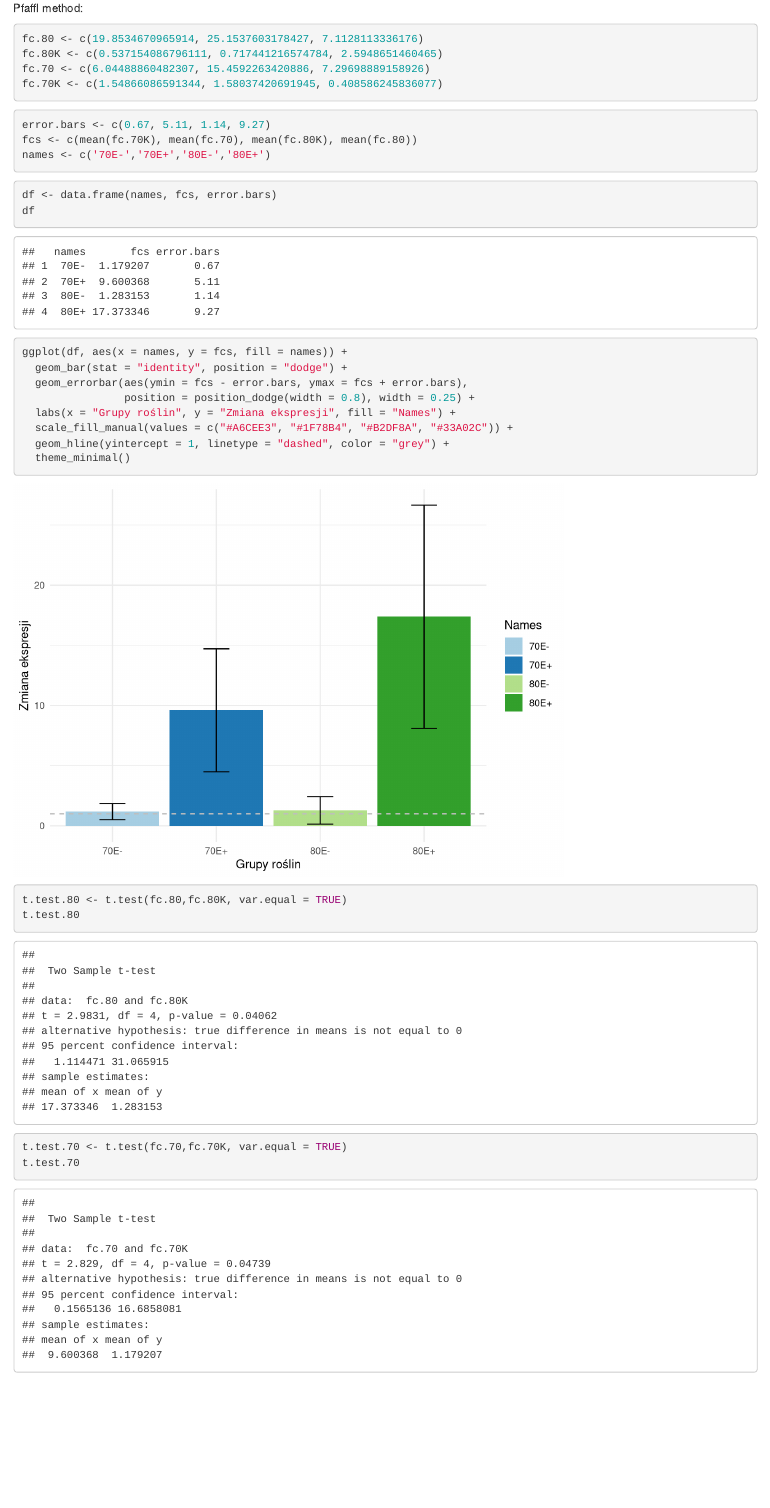
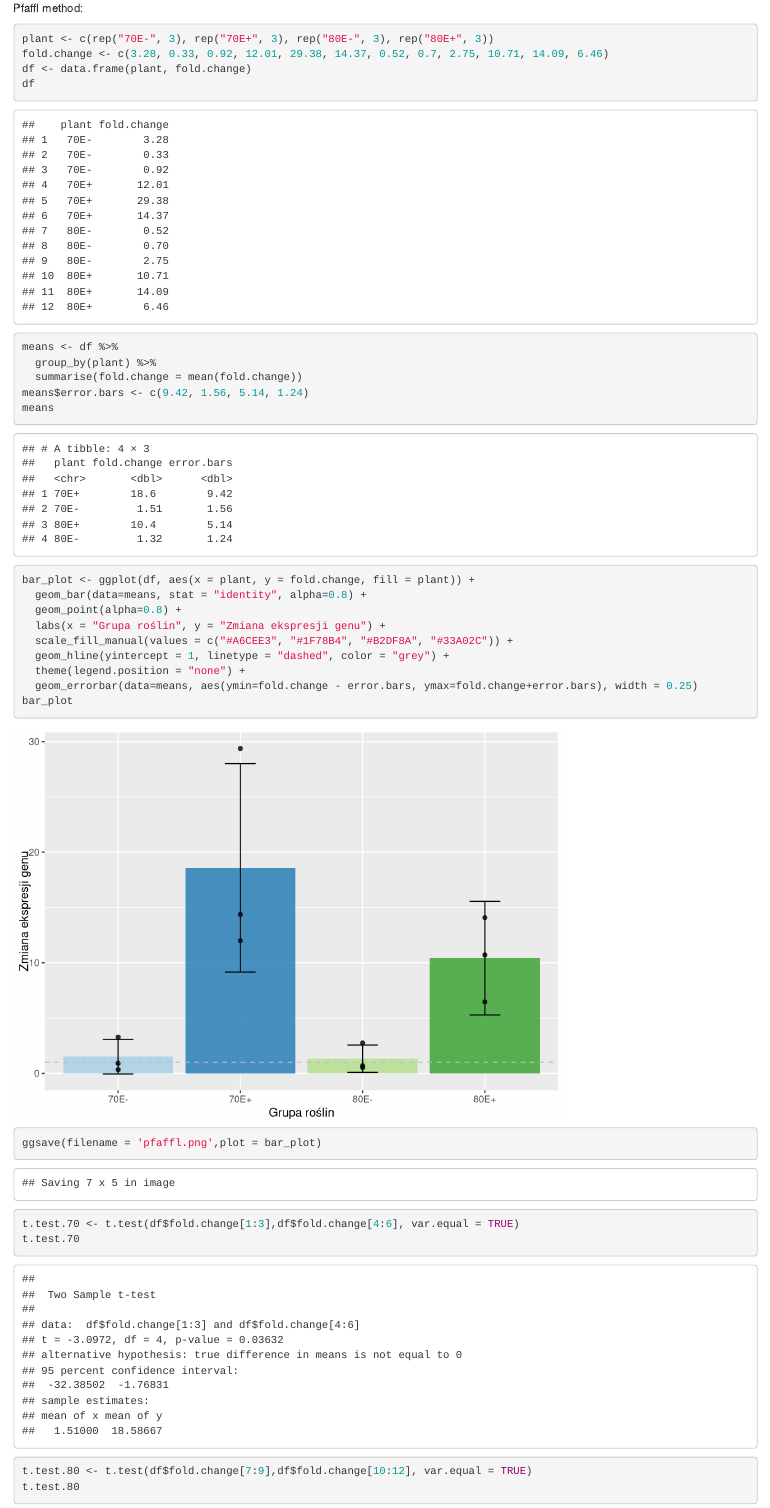
Before and after one commit to konsternacja/master-thesis1, an R Markdown document (qpcr/qpcr_plots.Rmd): the page in a window 1100 px wide, from 3390 px down. Rendered offline with R 4.5, knitr and Pandoc, with nearby package versions; drawn as R Markdown's standard HTML page in place of the format the file asks for; common packages that the code uses without loading them are loaded.

Commit message:
finished plot with raw data

````diff
--- a/qpcr/qpcr_plots.Rmd
+++ b/qpcr/qpcr_plots.Rmd
@@ -66,39 +66,37 @@
 Pfaffl method:
 
 ```{r}
-fc.80 <- c(19.8534670965914, 25.1537603178427, 7.1128113336176)
-fc.80K <- c(0.537154086796111, 0.717441216574784, 2.5948651460465)
-fc.70 <- c(6.04488860482307, 15.4592263420886, 7.29698889158926)
-fc.70K <- c(1.54866086591344, 1.58037420691945, 0.408586245836077)
+plant <- c(rep("70E-", 3), rep("70E+", 3), rep("80E-", 3), rep("80E+", 3))
+fold.change <- c(3.28, 0.33, 0.92, 12.01, 29.38, 14.37, 0.52, 0.7, 2.75, 10.71, 14.09, 6.46)
+df <- data.frame(plant, fold.change)
+df
+```
+```{r}
+means <- df %>%
+  group_by(plant) %>%
+  summarise(fold.change = mean(fold.change))
+means$error.bars <- c(9.42, 1.56, 5.14, 1.24)
+means
+
+bar_plot <- ggplot(df, aes(x = plant, y = fold.change, fill = plant)) +
+  geom_bar(data=means, stat = "identity", alpha=0.8) +
+  geom_point(alpha=0.8) +
+  labs(x = "Grupa roślin", y = "Zmiana ekspresji genu") +
+  scale_fill_manual(values = c("#A6CEE3", "#1F78B4", "#B2DF8A", "#33A02C")) +
+  geom_hline(yintercept = 1, linetype = "dashed", color = "grey") +
+  theme(legend.position = "none") +
+  geom_errorbar(data=means, aes(ymin=fold.change - error.bars, ymax=fold.change+error.bars), width = 0.25)
+bar_plot
+```
+```{r}
+ggsave(filename = 'pfaffl.png',plot = bar_plot)
+```
+```{r}
+t.test.70 <- t.test(df$fold.change[1:3],df$fold.change[4:6], var.equal = TRUE)
+t.test.70
 ```
 
 ```{r}
-error.bars <- c(0.67, 5.11, 1.14, 9.27)
-fcs <- c(mean(fc.70K), mean(fc.70), mean(fc.80K), mean(fc.80))
-names <- c('70E-','70E+','80E-','80E+')
-```
-
-```{r}
-df <- data.frame(names, fcs, error.bars)
-df
-```
-
-```{r}
-ggplot(df, aes(x = names, y = fcs, fill = names)) +
-  geom_bar(stat = "identity", position = "dodge") +
-  geom_errorbar(aes(ymin = fcs - error.bars, ymax = fcs + error.bars),
-                position = position_dodge(width = 0.8), width = 0.25) +
-  labs(x = "Grupy roślin", y = "Zmiana ekspresji", fill = "Names") +
-  scale_fill_manual(values = c("#A6CEE3", "#1F78B4", "#B2DF8A", "#33A02C")) +
-  geom_hline(yintercept = 1, linetype = "dashed", color = "grey") +
-  theme_minimal()
-```
-
-```{r}
-t.test.80 <- t.test(fc.80,fc.80K, var.equal = TRUE)
+t.test.80 <- t.test(df$fold.change[7:9],df$fold.change[10:12], var.equal = TRUE)
 t.test.80
 ```
-```{r}
-t.test.70 <- t.test(fc.70,fc.70K, var.equal = TRUE)
-t.test.70
-```
````
Also changed, not shown: qpcr/plot_with_raw_data.Rmd (added, +25 -0 lines), qpcr/.RData, qpcr/pfaffl.png (added), qpcr/pffafl.png (deleted), qpcr/plot_with_raw_data.nb.html (added), 2 other files.
